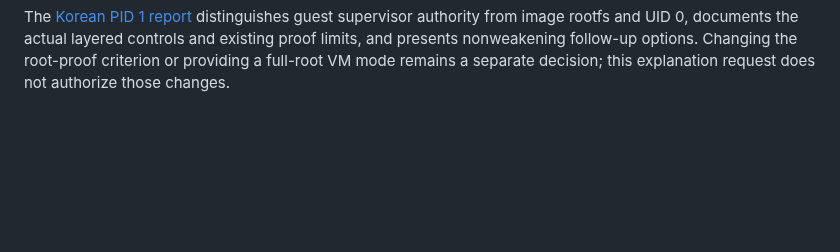
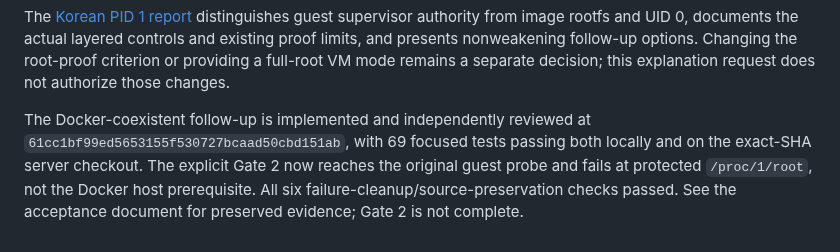
Before and after one commit to openstack-afterglow/palimpsest, a Markdown page: IMPLEMENTATION_PLAN.md, the part around the change. GitHub-like rendering; blank space fills up the shorter version.

```diff
--- a/IMPLEMENTATION_PLAN.md
+++ b/IMPLEMENTATION_PLAN.md
@@ -1944,3 +1944,10 @@ supervisor authority from image rootfs and UID 0, documents the actual layered
 controls and existing proof limits, and presents nonweakening follow-up options.
 Changing the root-proof criterion or providing a full-root VM mode remains a
 separate decision; this explanation request does not authorize those changes.
+
+The Docker-coexistent follow-up is implemented and independently reviewed at
+`61cc1bf99ed5653155f530727bcaad50cbd151ab`, with 69 focused tests passing both
+locally and on the exact-SHA server checkout. The explicit Gate 2 now reaches
+the original guest probe and fails at protected `/proc/1/root`, not the Docker
+host prerequisite. All six failure-cleanup/source-preservation checks passed.
+See the acceptance document for preserved evidence; Gate 2 is not complete.
```
Also changed, not shown: docs/oci-root-build-run-acceptance.md (+24 -0 lines).
